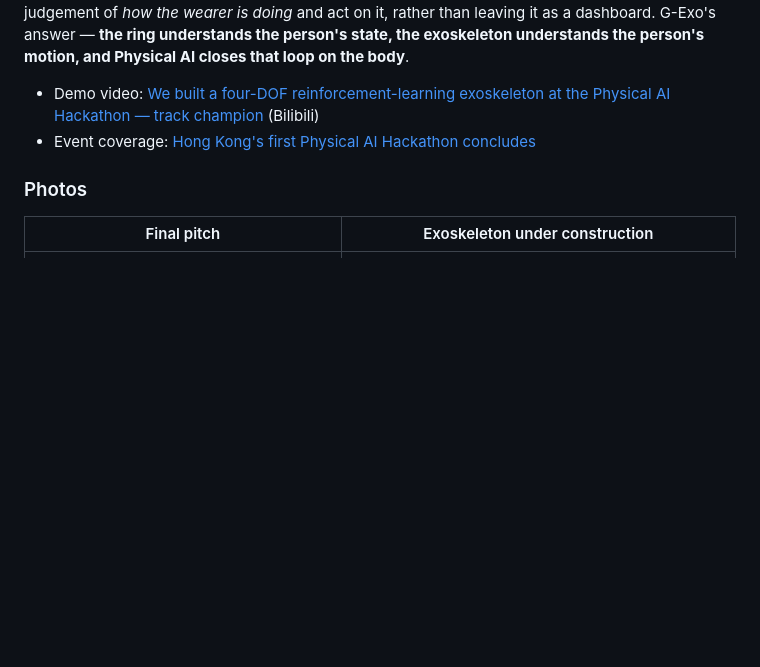
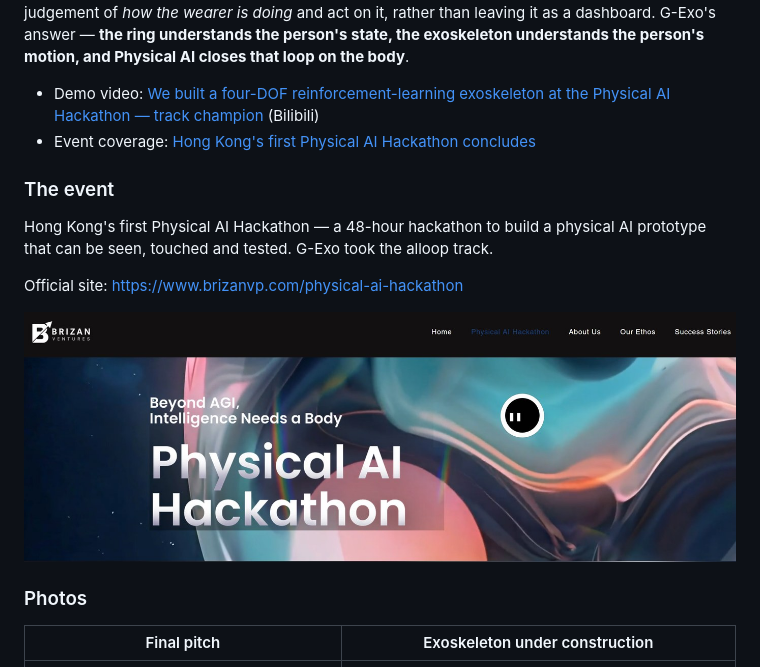
Before and after one commit to Lain-Ego0/G-Exo, a Markdown page: README.md, the part around the change. Rendered like a GitHub page; pictures changed too: assets/hackathon-site.jpg (added); blank space fills up the shorter version.

```diff
--- a/README.md
+++ b/README.md
@@ -28,6 +28,15 @@
 
 - Demo video: [We built a four-DOF reinforcement-learning exoskeleton at the Physical AI Hackathon — track champion](https://www.bilibili.com/video/BV1uuu36uEjx/) (Bilibili)
 - Event coverage: [Hong Kong's first Physical AI Hackathon concludes](https://www.elecfans.com/d/8207944.html)
+
+### The event
+
+Hong Kong's first Physical AI Hackathon — a 48-hour hackathon to build a physical AI prototype
+that can be seen, touched and tested. G-Exo took the alloop track.
+
+Official site: <https://www.brizanvp.com/physical-ai-hackathon>
+
+[![Physical AI Hackathon official page](assets/hackathon-site.jpg)](https://www.brizanvp.com/physical-ai-hackathon)
 
 ### Photos
 
```
Also changed, not shown: README_zh.md (+9 -0 lines).
